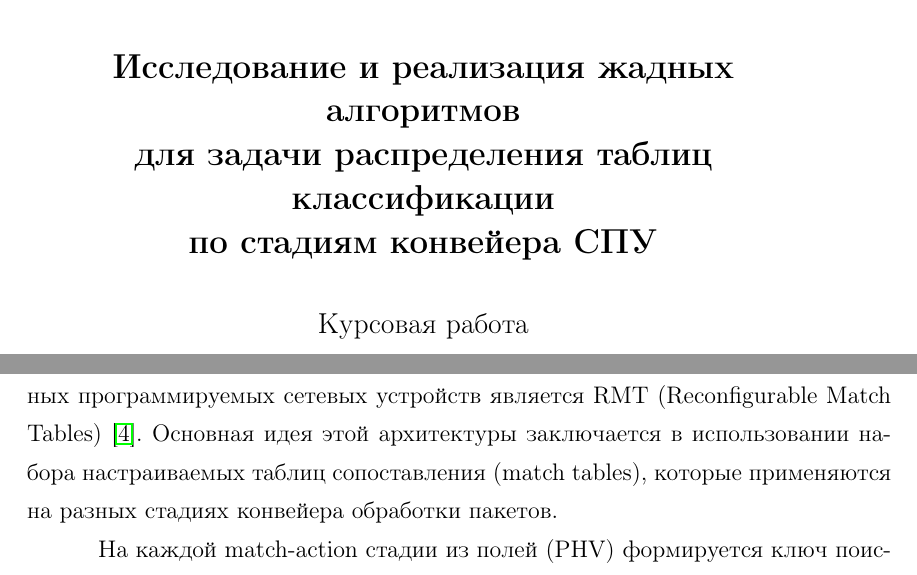
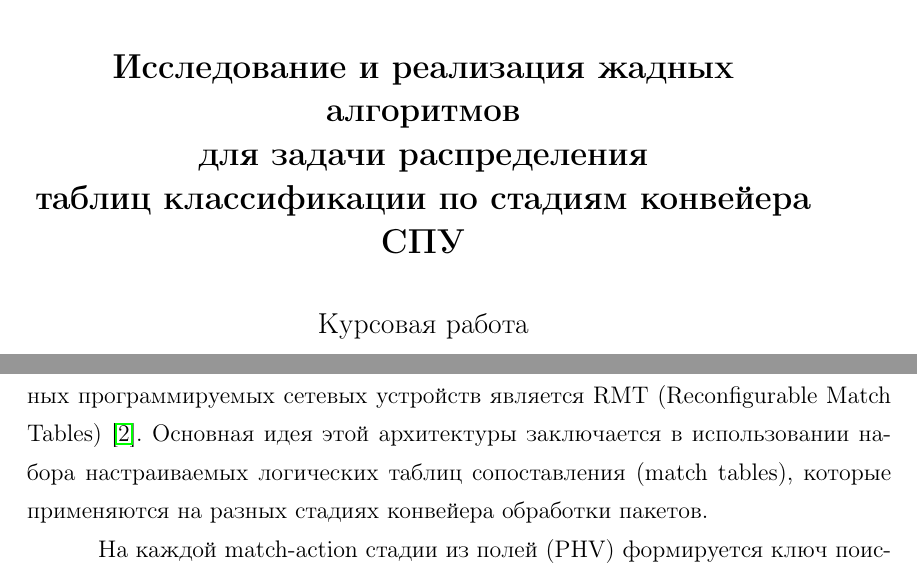
Before and after one commit to RogikoAlla/kursovaya, a LaTeX document (template-cmc/main.tex, which reads template-cmc/BYUPhysForDegree.cls, template-cmc/Chapter1.tex): two parts of pages 1 and 6 of 28, joined at a grey line, cut so that both start at the same text. Compiled offline with pdfLaTeX.

Commit message:
всё есть но название в 5 строк

```diff
--- a/template-cmc/BYUPhysForDegree.cls
+++ b/template-cmc/BYUPhysForDegree.cls
@@ -44,6 +44,9 @@
 % ------------------------------------------------------------------------------------------------------
 %
 \NeedsTeXFormat{LaTeX2e} \ProvidesClass{BYUPhysForDegree}
+
+% Для \ifdefempty: опционально пустой второй блок названия (\TitleBottom{} без лишней строки).
+\RequirePackage{etoolbox}
 
 % ---------------------------- declarations -------------------------
 %
@@ -397,8 +400,9 @@
 	    \vfill
 	    {\Large \strut\@Author \\[\baselineskip]}
 	    {%\HRule \\[0.4cm]
-	     \Large \textbf{\strut\@TitleTop}\\
-	     \textbf{\strut\@TitleBottom}\\[\baselineskip]
+	     \Large \textbf{\strut\@TitleTop}%
+	     \ifdefempty{\@TitleBottom}{\\[\baselineskip]}%
+	     {\\\textbf{\strut\@TitleBottom}\\[\baselineskip]}%
 	      \large \@docname \\[\baselineskip] }
 	    %\HRule \\[1.5cm]
 	    \normalsize
@@ -584,8 +588,9 @@
     \providecommand\pdfbookmark[3][]{} \pdfbookmark[1]{Abstract}{bm:Abstract}
     \vspace*{0.375in}
     {\bf \@AbstractText}\\[1\baselineskip]
-    {\large \strut\@TitleTop\\
-    \strut\@TitleBottom}\\[1\baselineskip]
+    {\large \strut\@TitleTop%
+    \ifdefempty{\@TitleBottom}{}{\\\strut\@TitleBottom}%
+    }\\[1\baselineskip]
     {\em \strut\@Author}\\[\baselineskip]
     \end{center}
     \renewcommand{\baselinestretch}{1.33}\small\normalsize
@@ -596,8 +601,9 @@
  	%\providecommand\pdfbookmark[3][]{} \pdfbookmark[0]{Abstract}{bm:Abstract}
     \vspace*{0.375in}
     {\bf Abstract}\\[1\baselineskip]
-    {\large \strut\@TitleTopEng\\
-    \strut\@TitleBottomEng}\\[1\baselineskip]
+    {\large \strut\@TitleTopEng%
+    \ifdefempty{\@TitleBottomEng}{}{\\\strut\@TitleBottomEng}%
+    }\\[1\baselineskip]
     {\em \strut\@AuthorEng}\\[\baselineskip]
     \end{center}
     \renewcommand{\baselinestretch}{1.33}\small\normalsize
--- a/template-cmc/Chapter1.tex
+++ b/template-cmc/Chapter1.tex
@@ -10,10 +10,10 @@
 \subsection{Архитектура RMT}
 Одной из архитектур эталонной для построения высокопроизводительных программируемых сетевых устройств является RMT
 (Reconfigurable Match Tables) \cite{bosshart2013forwarding}. Основная идея этой архитектуры заключается
-в использовании набора настраиваемых таблиц сопоставления (match tables),
+в использовании набора настраиваемых логических таблиц сопоставления (match tables),
 которые применяются на разных стадиях конвейера обработки пакетов.
 
-На каждой match-action стадии из полей (PHV) формируется ключ поиска: по нему производится совпадение с записями в SRAM или TCAM. По найденному правилу на той же стадии вызываются относящиеся к нему действия \textit{(action)}~--- набор элементарных примитивов, последовательно читающих и изменяющих PHV, прежде чем пакет перейдёт к следующей стадии конвейера.
+На каждой match-action стадии из полей (PHV) формируется ключ поиска: по нему производится совпадение с записями в SRAM или TCAM. По найденному правилу на той же стадии вызываются относящиеся к нему действия (action)~--- набор элементарных примитивов, последовательно читающих и изменяющих PHV, прежде чем пакет перейдёт к следующей стадии конвейера.
 
 На каждой стадии на основе выбранного ключа выполняется поиск в одной или нескольких таблицах, где правила сопоставления определяют, какие действия должны быть выполнены над пакетом.
 Эти действия могут включать изменение заголовков, выбор следующей стадии обработки или передачу пакета на выходной интерфейс. Благодаря такой
--- a/template-cmc/main.tex
+++ b/template-cmc/main.tex
@@ -49,9 +49,8 @@
   \AuthorEng{}
   \AcadGroup{321}
   % Если вы не Пупкин Василий Иванович, то скопируйте себе этот проект через меню и уже потом правьте
-  \TitleTop{Исследование и реализация жадных алгоритмов}
-  %\TitleMiddle{}
-  \TitleBottom{для задачи распределения таблиц классификации  \\ по стадиям конвейера СПУ} % leave empty if you don't need it
+  \TitleTop{Исследование и реализация жадных алгоритмов \\ для задачи распределения \\ таблиц классификации по стадиям конвейера СПУ}
+  \TitleBottom{}
   %\TitleTopEng{Research and development of machine learning methods}
   \TitleBottomEng{} % leave empty if you don't need it
   \docname{Курсовая работа}
```
Also changed, not shown: template-cmc/main.bbl, template-cmc/main.pdf, 3 other files.
